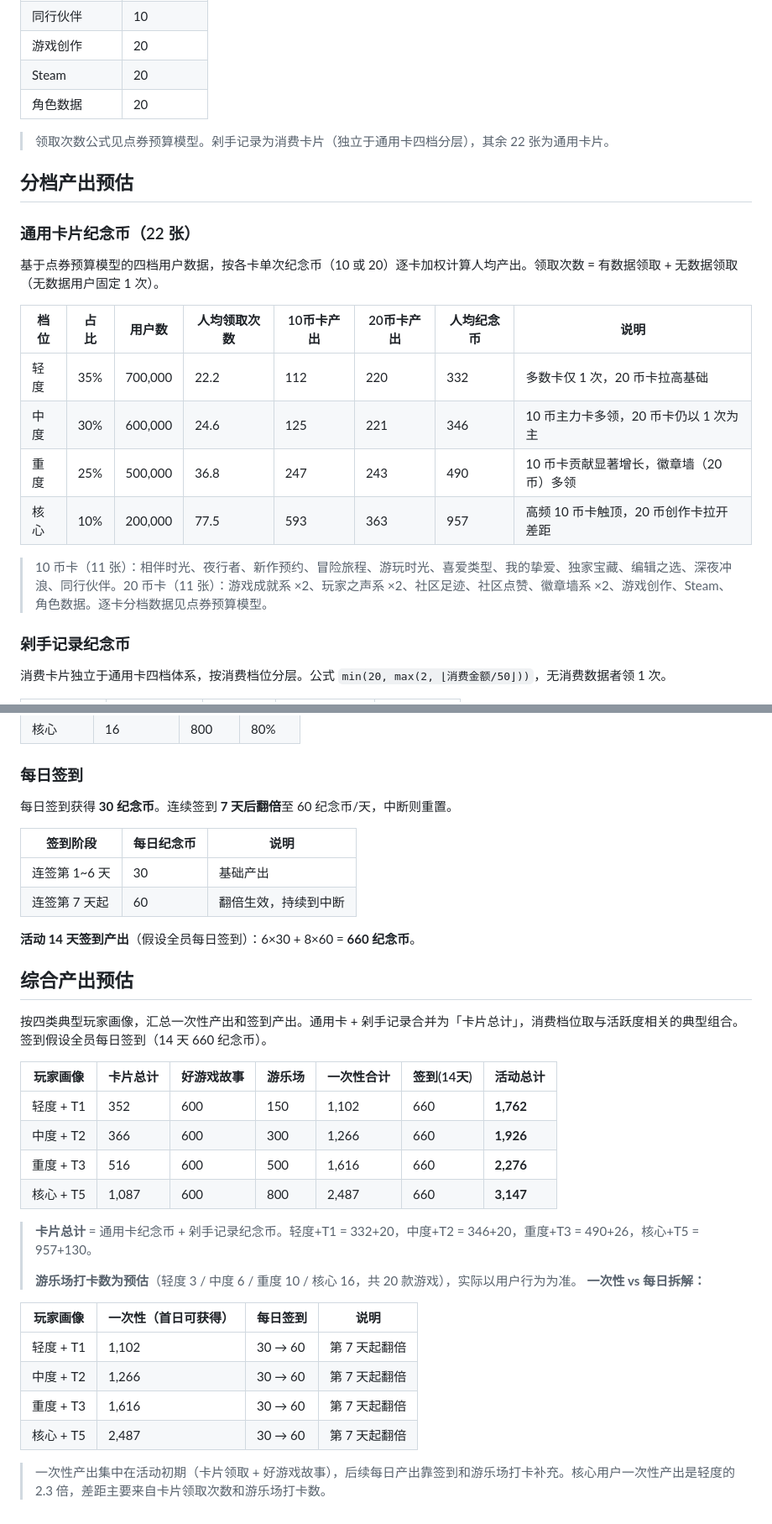
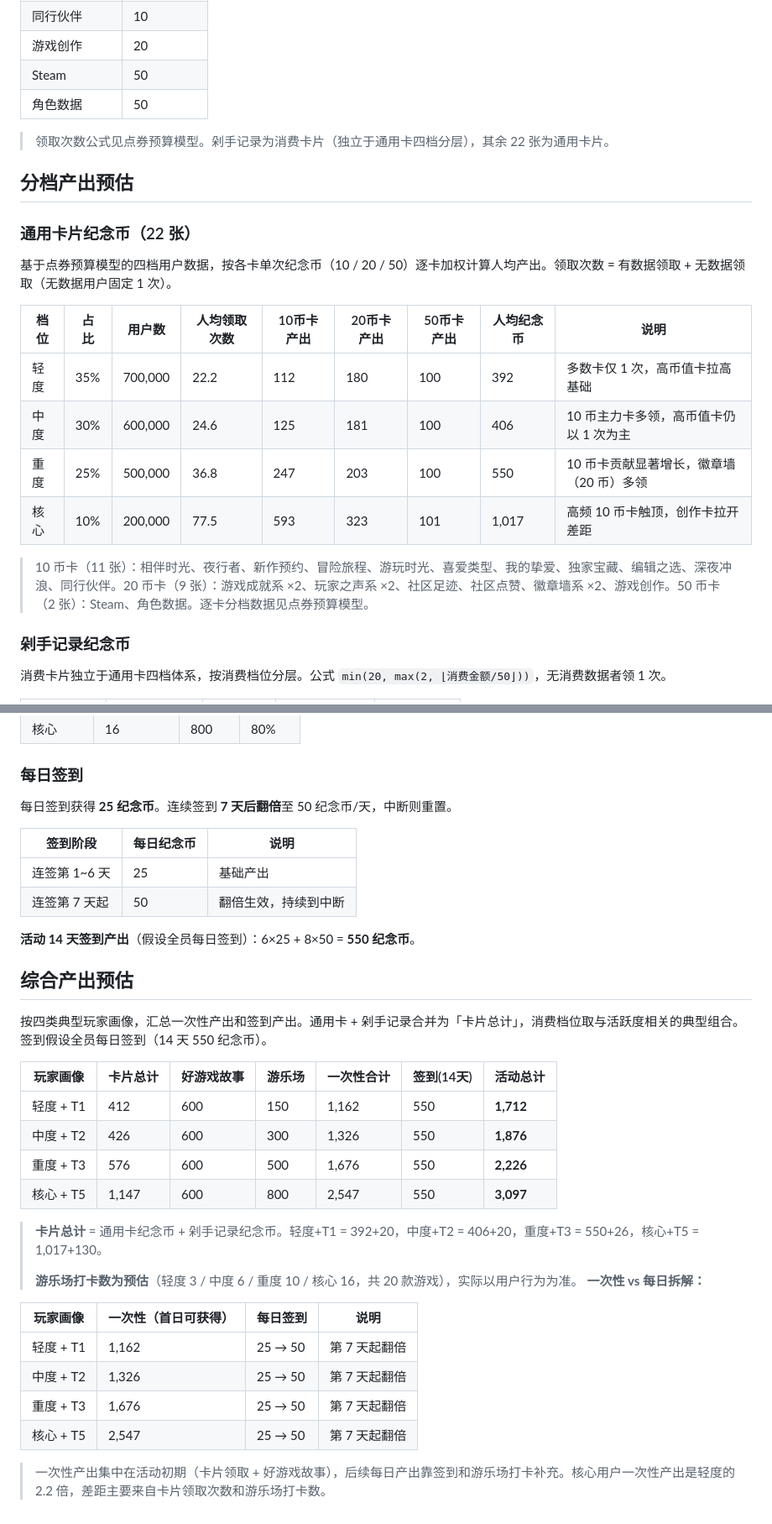
Before and after one commit to Xzhhhh414/PRD_Demo, a Markdown page: demos/TapTap-10y/commemorative-coin-model.md, 2 parts joined by grey strips. Shown at 84% size. GitHub-like rendering.

Commit message:
预算修改

```diff
--- a/demos/TapTap-10y/commemorative-coin-model.md
+++ b/demos/TapTap-10y/commemorative-coin-model.md
@@ -26,22 +26,22 @@
 | 徽章墙·黑金 | 20 |
 | 同行伙伴 | 10 |
 | 游戏创作 | 20 |
-| Steam | 20 |
-| 角色数据 | 20 |
+| Steam | 50 |
+| 角色数据 | 50 |
 
 > 领取次数公式见点券预算模型。剁手记录为消费卡片（独立于通用卡四档分层），其余 22 张为通用卡片。
 ## 分档产出预估
 ### 通用卡片纪念币（22 张）
-基于点券预算模型的四档用户数据，按各卡单次纪念币（10 或 20）逐卡加权计算人均产出。领取次数 = 有数据领取 + 无数据领取（无数据用户固定 1 次）。
+基于点券预算模型的四档用户数据，按各卡单次纪念币（10 / 20 / 50）逐卡加权计算人均产出。领取次数 = 有数据领取 + 无数据领取（无数据用户固定 1 次）。
 
-| 档位 | 占比 | 用户数 | 人均领取次数 | 10币卡产出 | 20币卡产出 | 人均纪念币 | 说明 |
-| --- | --- | --- | --- | --- | --- | --- | --- |
-| 轻度 | 35% | 700,000 | 22.2 | 112 | 220 | 332 | 多数卡仅 1 次，20 币卡拉高基础 |
-| 中度 | 30% | 600,000 | 24.6 | 125 | 221 | 346 | 10 币主力卡多领，20 币卡仍以 1 次为主 |
-| 重度 | 25% | 500,000 | 36.8 | 247 | 243 | 490 | 10 币卡贡献显著增长，徽章墙（20 币）多领 |
-| 核心 | 10% | 200,000 | 77.5 | 593 | 363 | 957 | 高频 10 币卡触顶，20 币创作卡拉开差距 |
+| 档位 | 占比 | 用户数 | 人均领取次数 | 10币卡产出 | 20币卡产出 | 50币卡产出 | 人均纪念币 | 说明 |
+| --- | --- | --- | --- | --- | --- | --- | --- | --- |
+| 轻度 | 35% | 700,000 | 22.2 | 112 | 180 | 100 | 392 | 多数卡仅 1 次，高币值卡拉高基础 |
+| 中度 | 30% | 600,000 | 24.6 | 125 | 181 | 100 | 406 | 10 币主力卡多领，高币值卡仍以 1 次为主 |
+| 重度 | 25% | 500,000 | 36.8 | 247 | 203 | 100 | 550 | 10 币卡贡献显著增长，徽章墙（20 币）多领 |
+| 核心 | 10% | 200,000 | 77.5 | 593 | 323 | 101 | 1,017 | 高频 10 币卡触顶，创作卡拉开差距 |
 
-> 10 币卡（11 张）：相伴时光、夜行者、新作预约、冒险旅程、游玩时光、喜爱类型、我的挚爱、独家宝藏、编辑之选、深夜冲浪、同行伙伴。20 币卡（11 张）：游戏成就系 ×2、玩家之声系 ×2、社区足迹、社区点赞、徽章墙系 ×2、游戏创作、Steam、角色数据。逐卡分档数据见点券预算模型。
+> 10 币卡（11 张）：相伴时光、夜行者、新作预约、冒险旅程、游玩时光、喜爱类型、我的挚爱、独家宝藏、编辑之选、深夜冲浪、同行伙伴。20 币卡（9 张）：游戏成就系 ×2、玩家之声系 ×2、社区足迹、社区点赞、徽章墙系 ×2、游戏创作。50 币卡（2 张）：Steam、角色数据。逐卡分档数据见点券预算模型。
 ### 剁手记录纪念币
 消费卡片独立于通用卡四档体系，按消费档位分层。公式 `min(20, max(2, ⌊消费金额/50⌋))`，无消费数据者领 1 次。
 
@@ -75,35 +75,35 @@
 | 重度 | 10 | 500 | 50% |
 | 核心 | 16 | 800 | 80% |
 ### 每日签到
-每日签到获得 **30 纪念币**。连续签到 **7 天后翻倍**至 60 纪念币/天，中断则重置。
+每日签到获得 **25 纪念币**。连续签到 **7 天后翻倍**至 50 纪念币/天，中断则重置。
 
 | 签到阶段 | 每日纪念币 | 说明 |
 | --- | --- | --- |
-| 连签第 1~6 天 | 30 | 基础产出 |
-| 连签第 7 天起 | 60 | 翻倍生效，持续到中断 |
+| 连签第 1~6 天 | 25 | 基础产出 |
+| 连签第 7 天起 | 50 | 翻倍生效，持续到中断 |
 
-**活动 14 天签到产出**（假设全员每日签到）：6×30 + 8×60 = **660 纪念币**。
+**活动 14 天签到产出**（假设全员每日签到）：6×25 + 8×50 = **550 纪念币**。
 
 ## 综合产出预估
-按四类典型玩家画像，汇总一次性产出和签到产出。通用卡 + 剁手记录合并为「卡片总计」，消费档位取与活跃度相关的典型组合。签到假设全员每日签到（14 天 660 纪念币）。
+按四类典型玩家画像，汇总一次性产出和签到产出。通用卡 + 剁手记录合并为「卡片总计」，消费档位取与活跃度相关的典型组合。签到假设全员每日签到（14 天 550 纪念币）。
 
 | 玩家画像 | 卡片总计 | 好游戏故事 | 游乐场 | 一次性合计 | 签到(14天) | **活动总计** |
 | --- | --- | --- | --- | --- | --- | --- |
-| 轻度 + T1 | 352 | 600 | 150 | 1,102 | 660 | **1,762** |
-| 中度 + T2 | 366 | 600 | 300 | 1,266 | 660 | **1,926** |
-| 重度 + T3 | 516 | 600 | 500 | 1,616 | 660 | **2,276** |
-| 核心 + T5 | 1,087 | 600 | 800 | 2,487 | 660 | **3,147** |
+| 轻度 + T1 | 412 | 600 | 150 | 1,162 | 550 | **1,712** |
+| 中度 + T2 | 426 | 600 | 300 | 1,326 | 550 | **1,876** |
+| 重度 + T3 | 576 | 600 | 500 | 1,676 | 550 | **2,226** |
+| 核心 + T5 | 1,147 | 600 | 800 | 2,547 | 550 | **3,097** |
 
-> **卡片总计** = 通用卡纪念币 + 剁手记录纪念币。轻度+T1 = 332+20，中度+T2 = 346+20，重度+T3 = 490+26，核心+T5 = 957+130。
+> **卡片总计** = 通用卡纪念币 + 剁手记录纪念币。轻度+T1 = 392+20，中度+T2 = 406+20，重度+T3 = 550+26，核心+T5 = 1,017+130。
 >
 > **游乐场打卡数为预估**（轻度 3 / 中度 6 / 重度 10 / 核心 16，共 20 款游戏），实际以用户行为为准。
 **一次性 vs 每日拆解：**
 
 | 玩家画像 | 一次性（首日可获得） | 每日签到 | 说明 |
 | --- | --- | --- | --- |
-| 轻度 + T1 | 1,102 | 30 → 60 | 第 7 天起翻倍 |
-| 中度 + T2 | 1,266 | 30 → 60 | 第 7 天起翻倍 |
-| 重度 + T3 | 1,616 | 30 → 60 | 第 7 天起翻倍 |
-| 核心 + T5 | 2,487 | 30 → 60 | 第 7 天起翻倍 |
+| 轻度 + T1 | 1,162 | 25 → 50 | 第 7 天起翻倍 |
+| 中度 + T2 | 1,326 | 25 → 50 | 第 7 天起翻倍 |
+| 重度 + T3 | 1,676 | 25 → 50 | 第 7 天起翻倍 |
+| 核心 + T5 | 2,547 | 25 → 50 | 第 7 天起翻倍 |
 
-> 一次性产出集中在活动初期（卡片领取 + 好游戏故事），后续每日产出靠签到和游乐场打卡补充。核心用户一次性产出是轻度的 2.3 倍，差距主要来自卡片领取次数和游乐场打卡数。
+> 一次性产出集中在活动初期（卡片领取 + 好游戏故事），后续每日产出靠签到和游乐场打卡补充。核心用户一次性产出是轻度的 2.2 倍，差距主要来自卡片领取次数和游乐场打卡数。
```
Also changed, not shown: other parts of demos/TapTap-10y/commemorative-coin-model.md (+2 -2 lines), demos/TapTap-10y/coupon-redpacket-budget-model.md (+4 -4 lines).
